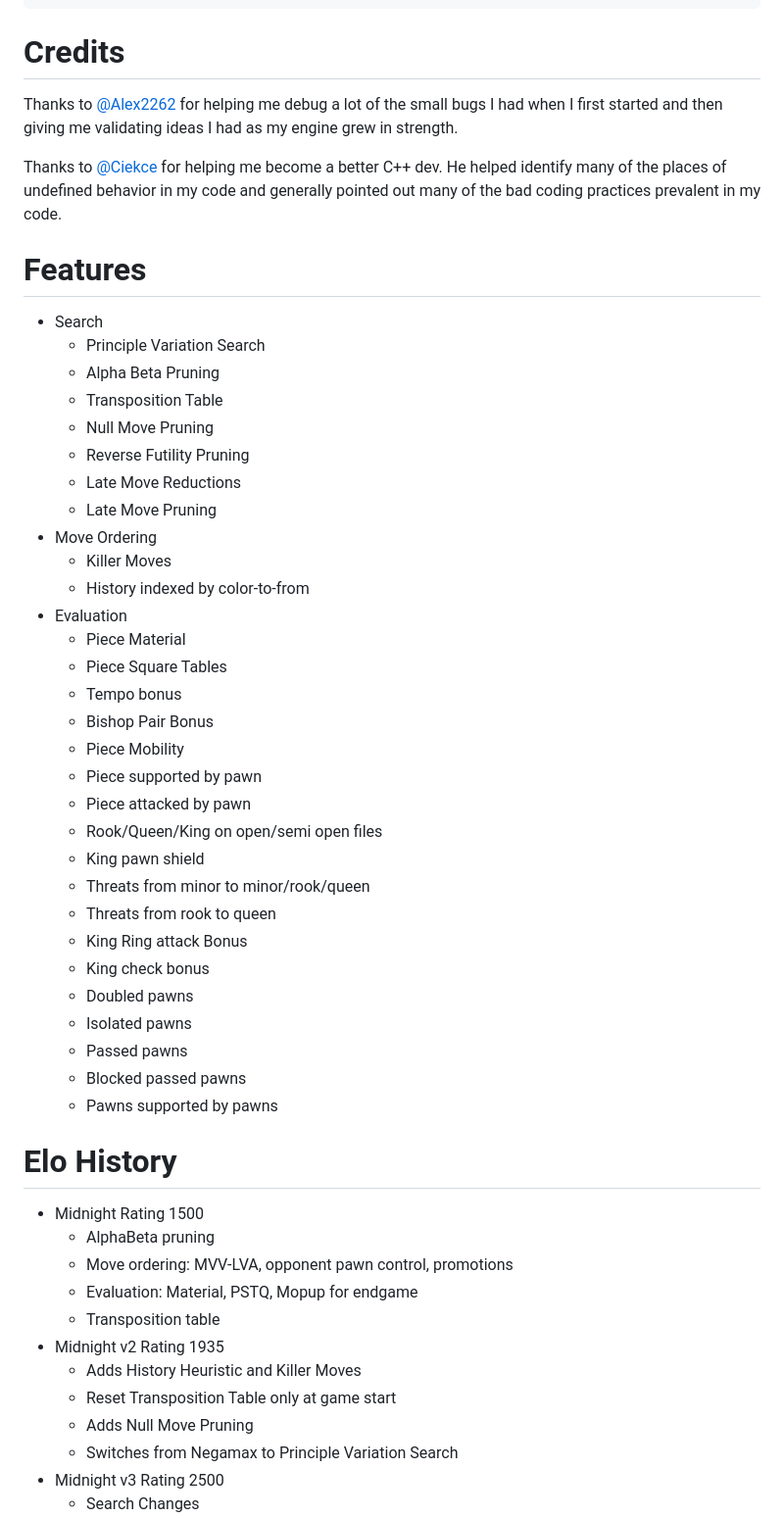
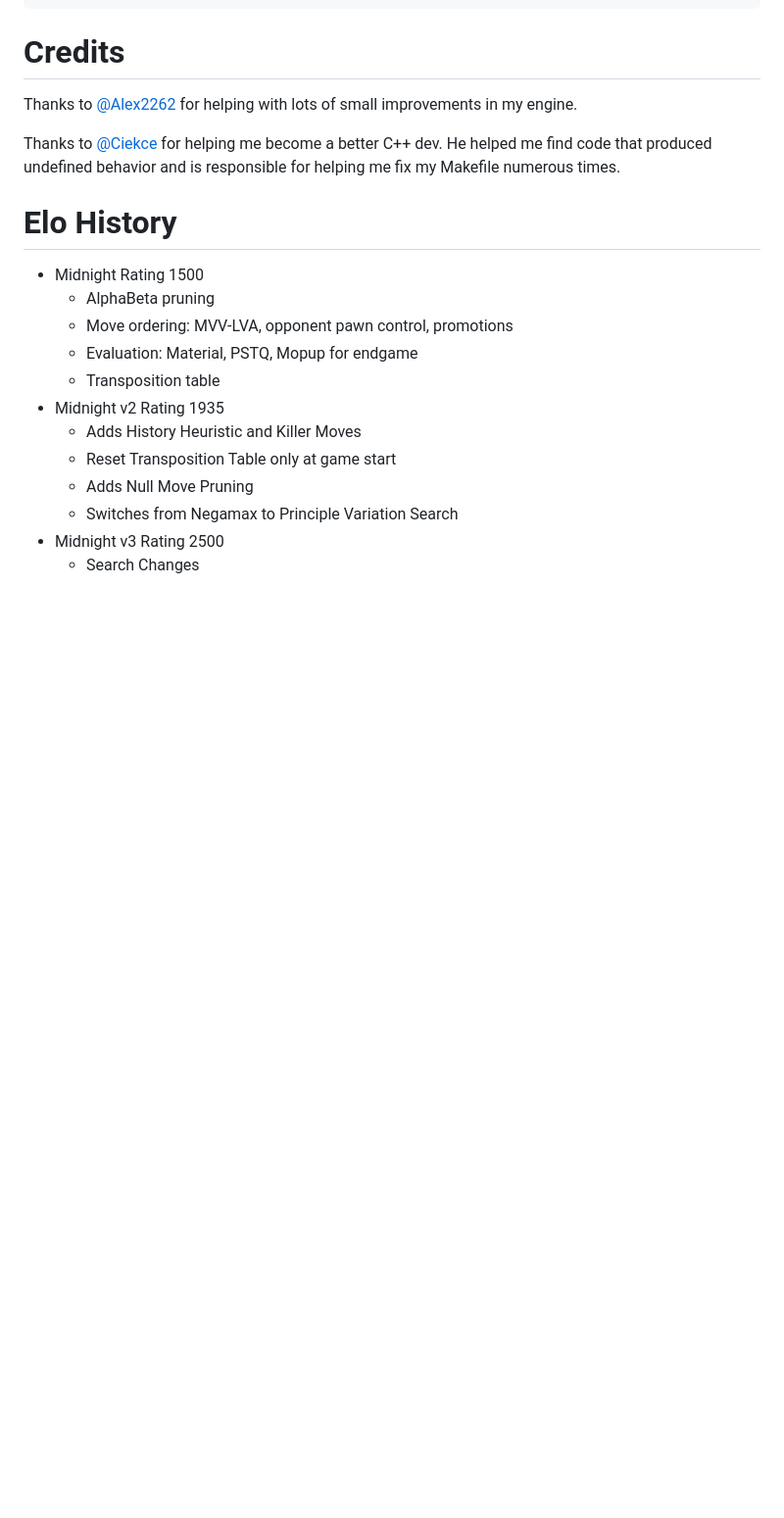
Before and after one commit to archishou/MidnightChessEngine, a Markdown page: ReadMe.md, the part around the change printed below. Shown: that part at 98% size. Rendered like a GitHub page; blank space fills up the shorter version.

````diff
--- a/ReadMe.md
+++ b/ReadMe.md
@@ -22,41 +22,9 @@ make
 ```
 
 # Credits
-Thanks to [@Alex2262](https://github.com/Alex2262) for helping me debug a lot of the small bugs I had when I first started and then giving me validating ideas I had as my engine grew in strength.
+Thanks to [@Alex2262](https://github.com/Alex2262) for helping with lots of small improvements in my engine.
 
-Thanks to [@Ciekce](https://github.com/Ciekce) for helping me become a better C++ dev. He helped identify many of the places of undefined behavior in my code and generally pointed out many of the bad coding practices prevalent in my code.
-
-# Features
-- Search
-  - Principle Variation Search
-  - Alpha Beta Pruning
-  - Transposition Table
-  - Null Move Pruning
-  - Reverse Futility Pruning
-  - Late Move Reductions
-  - Late Move Pruning
-- Move Ordering
-  - Killer Moves
-  - History indexed by color-to-from
-- Evaluation
-  - Piece Material
-  - Piece Square Tables
-  - Tempo bonus
-  - Bishop Pair Bonus
-  - Piece Mobility
-  - Piece supported by pawn
-  - Piece attacked by pawn
-  - Rook/Queen/King on open/semi open files
-  - King pawn shield
-  - Threats from minor to minor/rook/queen
-  - Threats from rook to queen
-  - King Ring attack Bonus
-  - King check bonus
-  - Doubled pawns
-  - Isolated pawns
-  - Passed pawns
-  - Blocked passed pawns
-  - Pawns supported by pawns
+Thanks to [@Ciekce](https://github.com/Ciekce) for helping me become a better C++ dev. He helped me find code that produced undefined behavior and is responsible for helping me fix my Makefile numerous times.
 
 # Elo History
 - Midnight Rating 1500
````
Also changed, not shown: other parts of ReadMe.md (+42 -0 lines).
